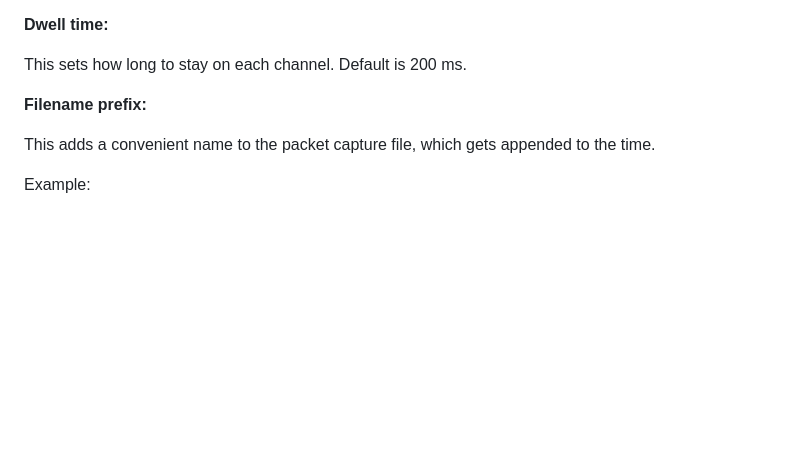
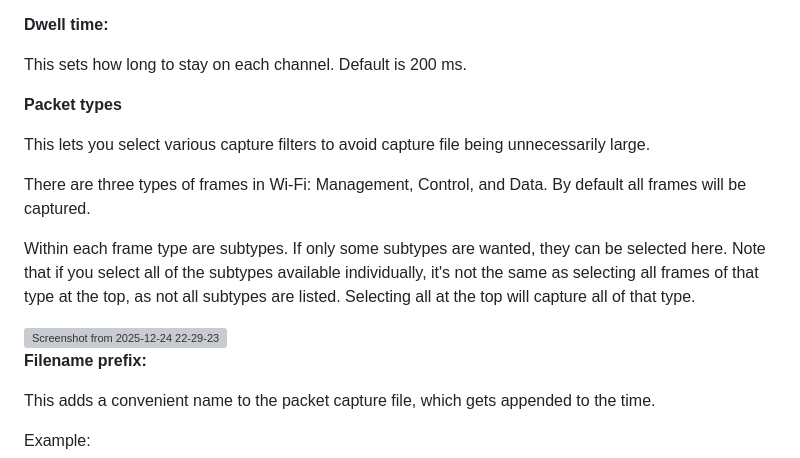
Before and after one commit to CWNE88/linux-web-based-wi-fi-capture, a Markdown page: README.md, the part around the change. Rendered like a GitHub page; blank space fills up the shorter version; grey boxes are pictures that could not be loaded.

```diff
--- a/README.md
+++ b/README.md
@@ -43,6 +43,15 @@ If channel 40 is selected, it will capture traffic on channel 40 (20 MHz wide),
 
 This sets how long to stay on each channel. Default is 200 ms.
 
+**Packet types**
+
+This lets you select various capture filters to avoid capture file being unnecessarily large.
+
+There are three types of frames in Wi-Fi: Management, Control, and Data. By default all frames will be captured.
+
+Within each frame type are subtypes. If only some subtypes are wanted, they can be selected here. Note that if you select all of the subtypes available individually, it's not the same as selecting all frames of that type at the top, as not all subtypes are listed. Selecting all at the top will capture all of that type.
+
+<img width="351" height="1068" alt="Screenshot from 2025-12-24 22-29-23" src="https://github.com/user-attachments/assets/7e060ef9-3222-48af-8537-805ff11eb686" />
 
 
 **Filename prefix:**
```
